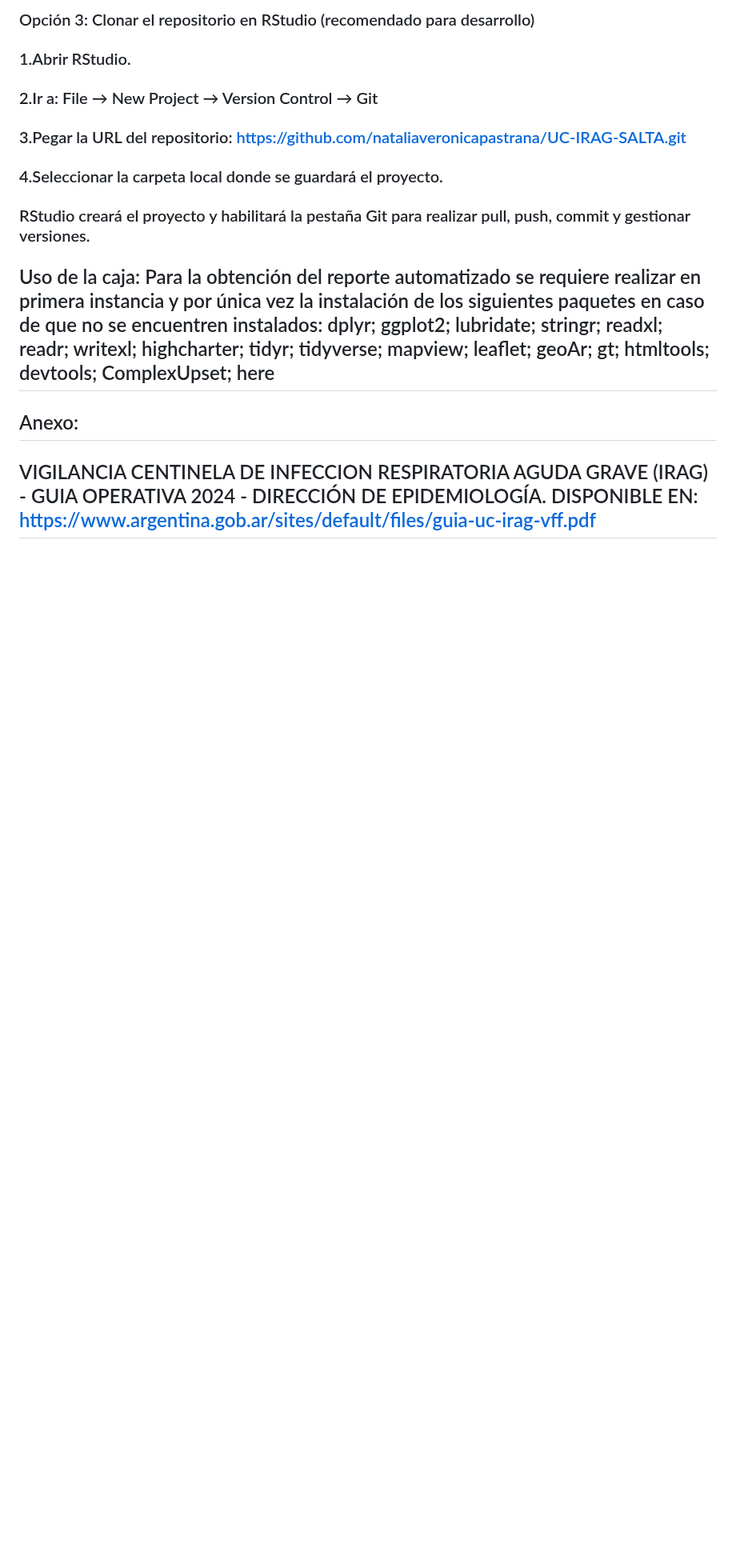
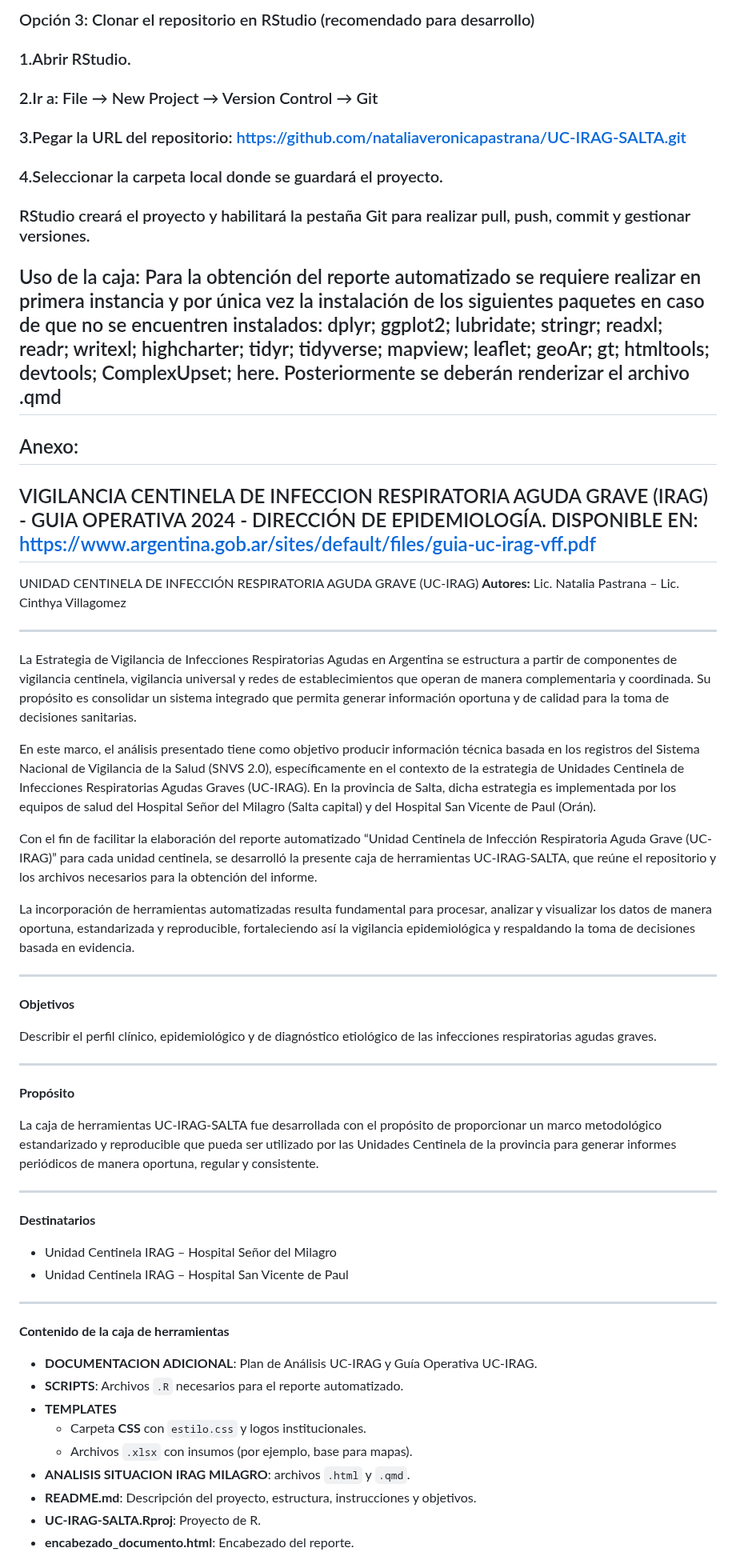
Before and after one commit to nataliaveronicapastrana/UC-IRAG-SALTA, a Markdown page: README.md, the part around one of its changes. Shown at 80% size. GitHub-like rendering; blank space fills up the shorter version.

```diff
--- a/README.md
+++ b/README.md
@@ -48,7 +48,72 @@
 ###   4.Seleccionar la carpeta local donde se guardará el proyecto.
 ### RStudio creará el proyecto y habilitará la pestaña Git para realizar pull, push, commit y gestionar versiones.
 
-## Uso de la caja: Para la obtención del reporte automatizado se requiere realizar en primera instancia y por única vez la instalación de los siguientes paquetes en caso de que no se encuentren instalados: dplyr; ggplot2; lubridate; stringr; readxl; readr; writexl; highcharter; tidyr; tidyverse; mapview; leaflet; geoAr; gt; htmltools; devtools; ComplexUpset; here
+## Uso de la caja: Para la obtención del reporte automatizado se requiere realizar en primera instancia y por única vez la instalación de los siguientes paquetes en caso de que no se encuentren instalados: dplyr; ggplot2; lubridate; stringr; readxl; readr; writexl; highcharter; tidyr; tidyverse; mapview; leaflet; geoAr; gt; htmltools; devtools; ComplexUpset; here. Posteriormente se deberán renderizar el archivo .qmd
 
 ## Anexo:
 ## VIGILANCIA CENTINELA DE INFECCION RESPIRATORIA AGUDA GRAVE (IRAG) - GUIA OPERATIVA 2024 - DIRECCIÓN DE EPIDEMIOLOGÍA. DISPONIBLE EN: https://www.argentina.gob.ar/sites/default/files/guia-uc-irag-vff.pdf
+
+
+<span style="font-size:22px; color:#103A5C; font-weight:bold;">
+UNIDAD CENTINELA DE INFECCIÓN RESPIRATORIA AGUDA GRAVE (UC-IRAG)
+</span>
+
+<span style="font-size:14px; color:#555;">
+<strong>Autores:</strong> Lic. Natalia Pastrana – Lic. Cinthya Villagomez
+</span>
+
+---
+
+<p style="text-align: justify;">
+La Estrategia de Vigilancia de Infecciones Respiratorias Agudas en Argentina se estructura a partir de componentes de vigilancia centinela, vigilancia universal y redes de establecimientos que operan de manera complementaria y coordinada. Su propósito es consolidar un sistema integrado que permita generar información oportuna y de calidad para la toma de decisiones sanitarias.
+</p>
+
+<p style="text-align: justify;">
+En este marco, el análisis presentado tiene como objetivo producir información técnica basada en los registros del Sistema Nacional de Vigilancia de la Salud (SNVS 2.0), específicamente en el contexto de la estrategia de Unidades Centinela de Infecciones Respiratorias Agudas Graves (UC-IRAG). En la provincia de Salta, dicha estrategia es implementada por los equipos de salud del Hospital Señor del Milagro (Salta capital) y del Hospital San Vicente de Paul (Orán).
+</p>
+
+<p style="text-align: justify;">
+Con el fin de facilitar la elaboración del reporte automatizado “Unidad Centinela de Infección Respiratoria Aguda Grave (UC-IRAG)” para cada unidad centinela, se desarrolló la presente caja de herramientas UC-IRAG-SALTA, que reúne el repositorio y los archivos necesarios para la obtención del informe.
+</p>
+
+<p style="text-align: justify;">
+La incorporación de herramientas automatizadas resulta fundamental para procesar, analizar y visualizar los datos de manera oportuna, estandarizada y reproducible, fortaleciendo así la vigilancia epidemiológica y respaldando la toma de decisiones basada en evidencia.
+</p>
+
+---
+
+<span style="font-size:18px; color:#0A5275;"><strong>Objetivos</strong></span>
+
+<p style="text-align: justify;">
+Describir el perfil clínico, epidemiológico y de diagnóstico etiológico de las infecciones respiratorias agudas graves.
+</p>
+
+---
+
+<span style="font-size:18px; color:#0A5275;"><strong>Propósito</strong></span>
+
+<p style="text-align: justify;">
+La caja de herramientas UC-IRAG-SALTA fue desarrollada con el propósito de proporcionar un marco metodológico estandarizado y reproducible que pueda ser utilizado por las Unidades Centinela de la provincia para generar informes periódicos de manera oportuna, regular y consistente.
+</p>
+
+---
+
+<span style="font-size:18px; color:#0A5275;"><strong>Destinatarios</strong></span>
+
+- Unidad Centinela IRAG – Hospital Señor del Milagro
+- Unidad Centinela IRAG – Hospital San Vicente de Paul
+
+---
+
+<span style="font-size:18px; color:#0A5275;"><strong>Contenido de la caja de herramientas</strong></span>
+
+- **DOCUMENTACION ADICIONAL**: Plan de Análisis UC-IRAG y Guía Operativa UC-IRAG.
+- **SCRIPTS**: Archivos `.R` necesarios para el reporte automatizado.
+- **TEMPLATES**
+  - Carpeta **CSS** con `estilo.css` y logos institucionales.
+  - Archivos `.xlsx` con insumos (por ejemplo, base para mapas).
+- **ANALISIS SITUACION IRAG MILAGRO**: archivos `.html` y `.qmd`.
+- **README.md**: Descripción del proyecto, estructura, instrucciones y objetivos.
+- **UC-IRAG-SALTA.Rproj**: Proyecto de R.
+- **encabezado_documento.html**: Encabezado del reporte.
+
```
Also changed, not shown: other parts of README.md (+27 -0 lines).
